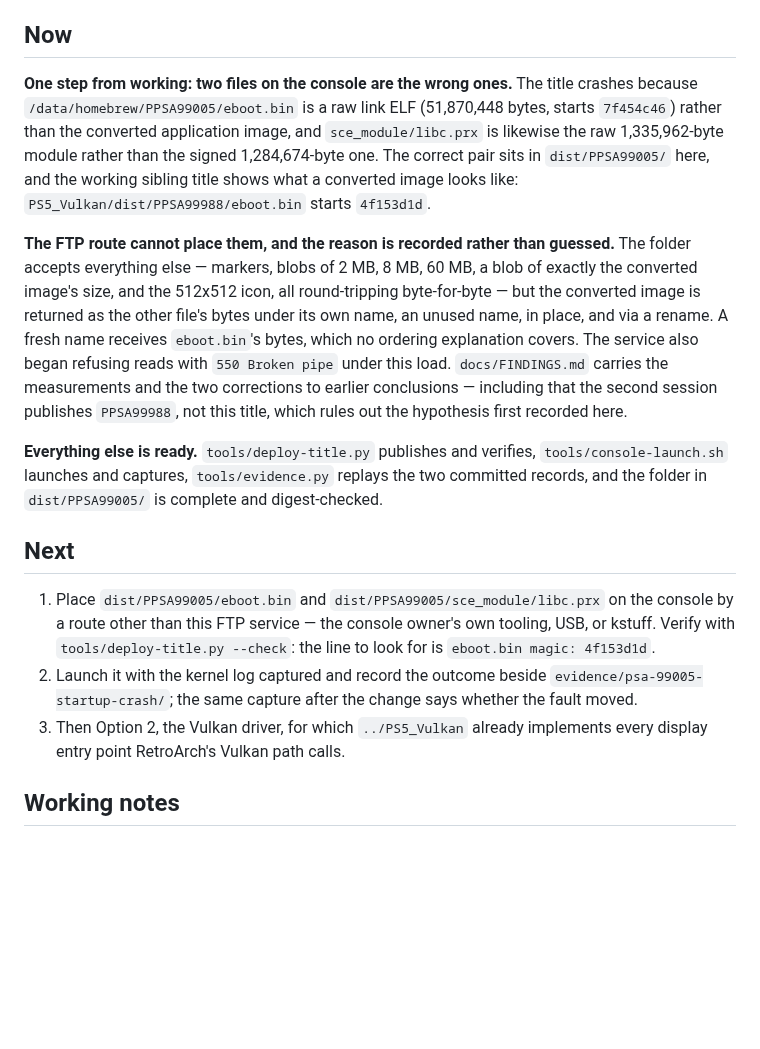
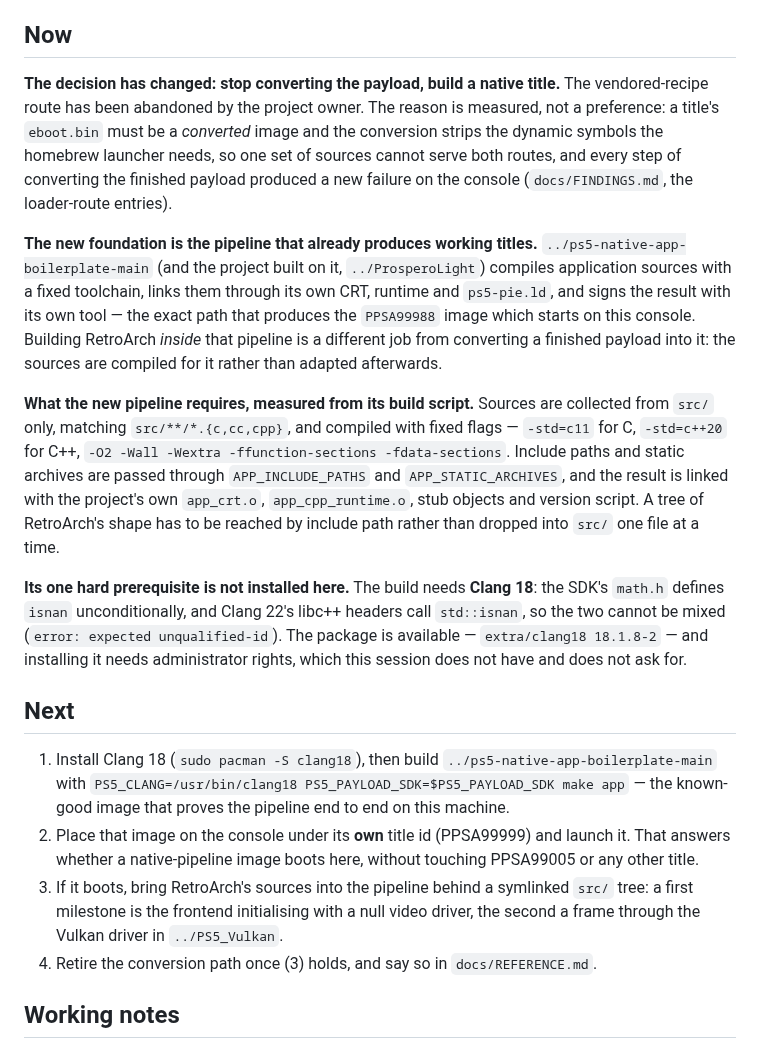
Before and after one commit to mihawk-99/PS5_RetroArch, a Markdown page: docs/ACTIVE.md, the part around the change. GitHub-like rendering; blank space fills up the shorter version.

Commit message:
Change route: build a native title on the pipeline that works
The conversion approach ends. A title's eboot.bin must be a converted image, and
conversion strips the dynamic symbols the homebrew launcher needs (the converter
refuses to publish exports; --exclude-libs=ALL keeps the rest internal), so one
build cannot serve both routes. Each conversion step also produced a further
console failure: a null-pointer crash inside a raw image, then
PRX_SCE_MODULE_LOAD_ERROR from an image the loader would not take.

The new foundation is ../ps5-native-app-boilerplate-main and ../ProsperoLight -
same author, both native PS5 applications whose titles start on this console.
Their build collects src/**/*.{c,cc,cpp} only, compiles with fixed flags
(-std=c11 for C, -std=c++20 for C++, -O2 -Wall -Wextra -ffunction-sections
-fdata-sections), links through their own CRT, runtime, stubs and version script,
and signs the result. Include paths and static archives arrive through
APP_INCLUDE_PATHS and APP_STATIC_ARCHIVES, which is how a tree of RetroArch's
shape is reached without moving it file by file.

Building it here fails in its C++ headers: the SDK's math.h defines isnan
unconditionally while Clang 22's libc++ headers call std::isnan. Both SDK copies
share that header, so the pairing is inherent, which is why the project pins
Clang 18 (extra/clang18 18.1.8-2 is available). Installing it needs administrator
rights, so the build waits on that.

```diff
--- a/docs/ACTIVE.md
+++ b/docs/ACTIVE.md
@@ -9,41 +9,51 @@ _Updated: 2026-09-18_
 
 ## Now
 
-**One step from working: two files on the console are the wrong ones.** The title
-crashes because `/data/homebrew/PPSA99005/eboot.bin` is a raw link ELF
-(51,870,448 bytes, starts `7f454c46`) rather than the converted application image,
-and `sce_module/libc.prx` is likewise the raw 1,335,962-byte module rather than
-the signed 1,284,674-byte one. The correct pair sits in `dist/PPSA99005/` here,
-and the working sibling title shows what a converted image looks like:
-`PS5_Vulkan/dist/PPSA99988/eboot.bin` starts `4f153d1d`.
+**The decision has changed: stop converting the payload, build a native title.**
+The vendored-recipe route has been abandoned by the project owner. The reason is
+measured, not a preference: a title's `eboot.bin` must be a *converted* image and
+the conversion strips the dynamic symbols the homebrew launcher needs, so one set
+of sources cannot serve both routes, and every step of converting the finished
+payload produced a new failure on the console
+(`docs/FINDINGS.md`, the loader-route entries).
 
-**The FTP route cannot place them, and the reason is recorded rather than
-guessed.** The folder accepts everything else — markers, blobs of 2 MB, 8 MB,
-60 MB, a blob of exactly the converted image's size, and the 512x512 icon, all
-round-tripping byte-for-byte — but the converted image is returned as the other
-file's bytes under its own name, an unused name, in place, and via a rename. A
-fresh name receives `eboot.bin`'s bytes, which no ordering explanation covers.
-The service also began refusing reads with `550 Broken pipe` under this load.
-`docs/FINDINGS.md` carries the measurements and the two corrections to earlier
-conclusions — including that the second session publishes `PPSA99988`, not this
-title, which rules out the hypothesis first recorded here.
+**The new foundation is the pipeline that already produces working titles.**
+`../ps5-native-app-boilerplate-main` (and the project built on it,
+`../ProsperoLight`) compiles application sources with a fixed toolchain, links
+them through its own CRT, runtime and `ps5-pie.ld`, and signs the result with its
+own tool — the exact path that produces the `PPSA99988` image which starts on this
+console. Building RetroArch *inside* that pipeline is a different job from
+converting a finished payload into it: the sources are compiled for it rather than
+adapted afterwards.
 
-**Everything else is ready.** `tools/deploy-title.py` publishes and verifies,
-`tools/console-launch.sh` launches and captures, `tools/evidence.py` replays the
-two committed records, and the folder in `dist/PPSA99005/` is complete and
-digest-checked.
+**What the new pipeline requires, measured from its build script.** Sources are
+collected from `src/` only, matching `src/**/*.{c,cc,cpp}`, and compiled with
+fixed flags — `-std=c11` for C, `-std=c++20` for C++, `-O2 -Wall -Wextra
+-ffunction-sections -fdata-sections`. Include paths and static archives are passed
+through `APP_INCLUDE_PATHS` and `APP_STATIC_ARCHIVES`, and the result is linked
+with the project's own `app_crt.o`, `app_cpp_runtime.o`, stub objects and version
+script. A tree of RetroArch's shape has to be reached by include path rather than
+dropped into `src/` one file at a time.
+
+**Its one hard prerequisite is not installed here.** The build needs **Clang 18**:
+the SDK's `math.h` defines `isnan` unconditionally, and Clang 22's libc++ headers
+call `std::isnan`, so the two cannot be mixed (`error: expected unqualified-id`).
+The package is available — `extra/clang18 18.1.8-2` — and installing it needs
+administrator rights, which this session does not have and does not ask for.
 
 ## Next
 
-1. Place `dist/PPSA99005/eboot.bin` and `dist/PPSA99005/sce_module/libc.prx` on
-   the console by a route other than this FTP service — the console owner's own
-   tooling, USB, or kstuff. Verify with `tools/deploy-title.py --check`: the line
-   to look for is `eboot.bin magic: 4f153d1d`.
-2. Launch it with the kernel log captured and record the outcome beside
-   `evidence/psa-99005-startup-crash/`; the same capture after the change says
-   whether the fault moved.
-3. Then Option 2, the Vulkan driver, for which `../PS5_Vulkan` already implements
-   every display entry point RetroArch's Vulkan path calls.
+1. Install Clang 18 (`sudo pacman -S clang18`), then build
+   `../ps5-native-app-boilerplate-main` with
+   `PS5_CLANG=/usr/bin/clang18 PS5_PAYLOAD_SDK=$PS5_PAYLOAD_SDK make app` — the
+   known-good image that proves the pipeline end to end on this machine.
+2. Place that image on the console under its **own** title id (PPSA99999) and
+   launch it. That answers whether a native-pipeline image boots here, without
+   touching PPSA99005 or any other title.
+3. If it boots, bring RetroArch's sources into the pipeline behind a symlinked
+   `src/` tree: a first milestone is the frontend initialising with a null video
+   driver, the second a frame through the Vulkan driver in `../PS5_Vulkan`.
+4. Retire the conversion path once (3) holds, and say so in `docs/REFERENCE.md`.
 
 ## Working notes
 
```
Also changed, not shown: docs/PHASE_LOG.md (+37 -0 lines).
